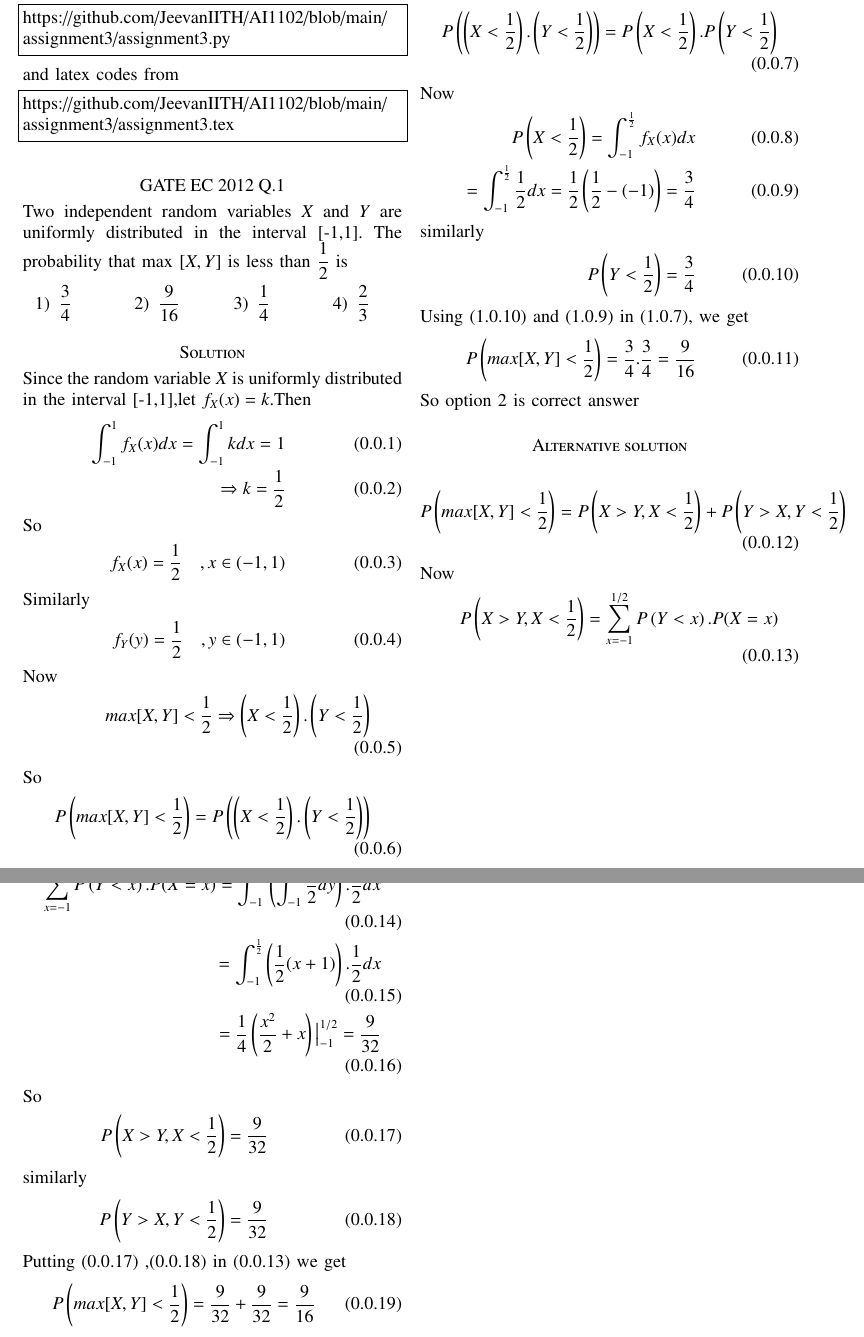
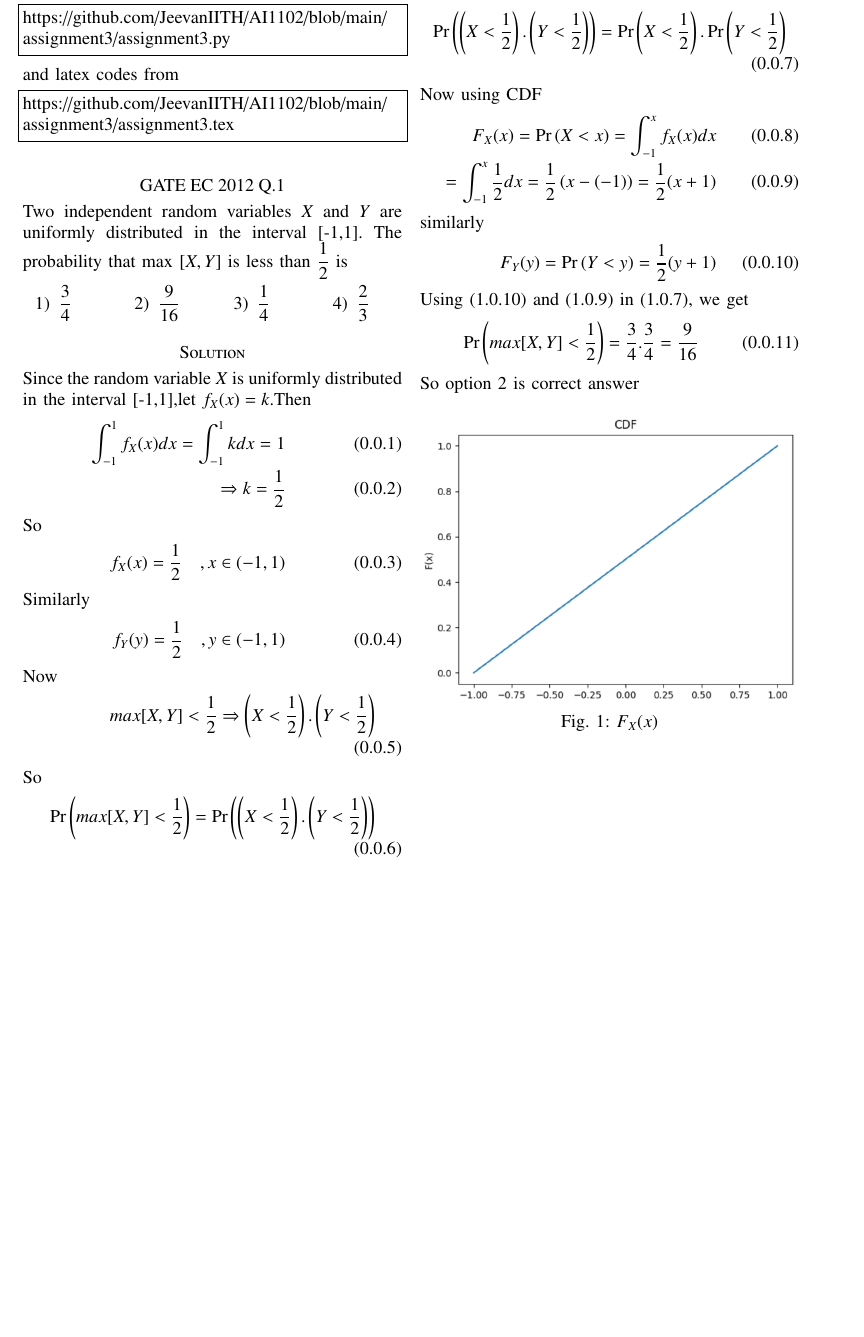
Before and after one commit to JeevanIITH/AI1102, a LaTeX problem sheet (assignment3/assignment3.tex): two parts of pages 1 and 2 of 2 before the commit and part of the page after it, the two joined at a grey line, cut so that both start at the same text, the shorter picture padded with empty space. Compiled offline with pdfLaTeX.

Commit message:
Add files via upload

```diff
--- a/assignment3/assignment3.tex
+++ b/assignment3/assignment3.tex
@@ -169,44 +169,32 @@ Two independent random variables $X$ and $Y$ are uniformly distributed in the in
 Now
  \begin{align}
  max[X,Y] < \dfrac{1}{2} \Rightarrow  \left(X<\dfrac{1}{2}\right) . \left(Y<\dfrac{1}{2}\right)\\
- \intertext{So} P\left(max[X,Y] < \dfrac{1}{2}\right)= P\left(\left(X<\dfrac{1}{2}\right) . \left(Y<\dfrac{1}{2}\right)  \right)
+ \intertext{So} \pr{max[X,Y] < \dfrac{1}{2}}= \pr{\left(X<\dfrac{1}{2}\right) . \left(Y<\dfrac{1}{2}\right)  }
  \end{align}
  Since $X$ and $Y$ are independent
  \begin{align}
- P\left(\left(X<\dfrac{1}{2}\right) . \left(Y<\dfrac{1}{2}\right)  \right) = P \left(X<\dfrac{1}{2} \right).  P \left(Y<\dfrac{1}{2} \right)
+ \pr{\left(X<\dfrac{1}{2}\right) . \left(Y<\dfrac{1}{2}\right)  } = \pr{ X<\dfrac{1}{2} }.  \pr{Y<\dfrac{1}{2} }
  \end{align}
- Now
+ Now using CDF
  \begin{align}
- P\left( X<\dfrac{1}{2} \right)= \int _{-1}^{\frac{1}{2}} f_{X}(x) dx\\
- = \int _{-1}^{\frac{1}{2}} \dfrac{1}{2} dx= \dfrac{1}{2} \left( \dfrac{1}{2}-(-1) \right) =\dfrac{3}{4}
- \intertext{similarly}  P\left( Y<\dfrac{1}{2} \right) =\dfrac{3}{4}
+ F_{X}(x)=\pr{ X<x }= \int _{-1}^{x} f_{X}(x) dx\\
+ = \int _{-1}^{x} \dfrac{1}{2} dx= \dfrac{1}{2} \left( x-(-1) \right) = \dfrac{1}{2}( x+1)
+ \intertext{similarly} F_{Y}(y)= \pr{Y<y } = \dfrac{1}{2}(y+1)
  \end{align}
 Using (1.0.10) and (1.0.9) in (1.0.7), we get
 \begin{align}
-P\left(max[X,Y] < \dfrac{1}{2}\right)= \dfrac{3}{4} . \dfrac{3}{4}= \dfrac{9}{16}
+\pr{max[X,Y] < \dfrac{1}{2}}= \dfrac{3}{4} . \dfrac{3}{4}= \dfrac{9}{16}
 \end{align}
 So option 2 is correct answer
-\section*{Alternative solution}
-\begin{align}
-P\left(max[X,Y] < \dfrac{1}{2}\right)=P \left(X>Y, X<\dfrac{1}{2} \right)+ P\left( Y>X, Y<\dfrac{1}{2}\right)
-\end{align}
-Now
-\begin{align}
-P \left(X>Y, X<\dfrac{1}{2} \right) = \sum_{x=-1}^{1/2} P\left(Y<x\right). P(X=x)\\
-\intertext{using eq (0.0.8)}
-\sum_{x=-1}^{1/2} P\left(Y<x\right). P(X=x)=\int_{-1}^{\frac{1}{2}} \left( \int_{-1}^{x} \dfrac{1}{2} dy \right). \dfrac{1}{2} dx\\
-= \int_{-1}^{\frac{1}{2}} \left( \dfrac{1}{2}(x+1) \right). \dfrac{1}{2} dx\\
-=\dfrac{1}{4}  \left( \dfrac{x^2}{2} + x \right) \big|_{-1}^{1/2}= \dfrac{9}{32}
-\end{align}
-So
-\begin{align}
-P \left(X>Y, X<\dfrac{1}{2} \right)= \dfrac{9}{32}\\
-\intertext{similarly} P\left( Y>X, Y<\dfrac{1}{2}\right)=\dfrac{9}{32}
-\end{align}
-Putting (0.0.17) ,(0.0.18) in (0.0.13) we get
-\begin{align}
-P\left(max[X,Y] < \dfrac{1}{2}\right)= \dfrac{9}{32} + \dfrac{9}{32}=\dfrac{9}{16}
-\end{align}
+
+\begin{figure}[h]
+    \centering
+    %\columnwidth
+    \includegraphics[width=\columnwidth]{cdf.png}
+    \caption{$F_{X}(x)$}
+    \label{fig:$F_{X}(x)$}
+\end{figure}
+
 
 
 
```
Also changed, not shown: assignment3/assignment3.pdf, assignment3/cdf.png (added), 2 other files.
